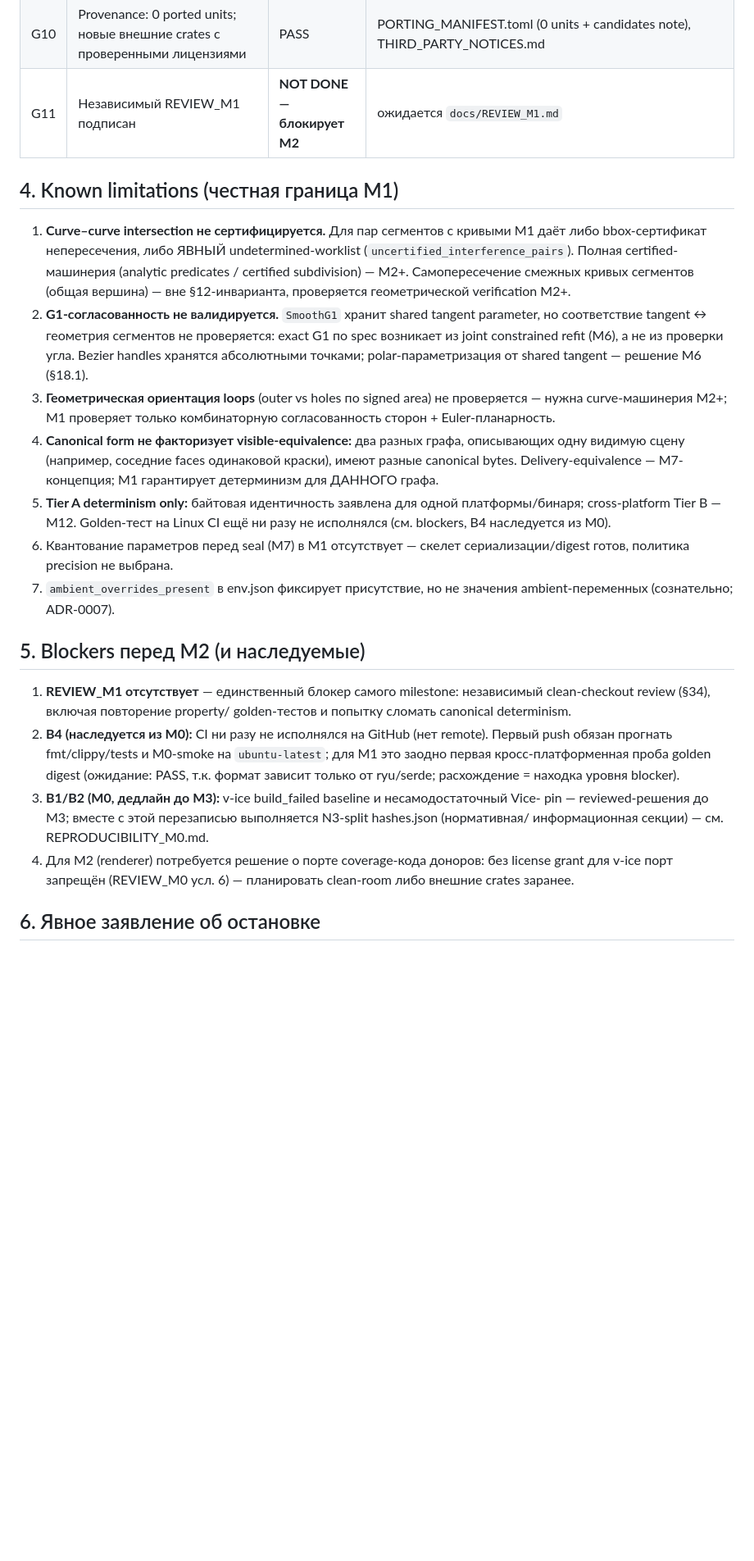
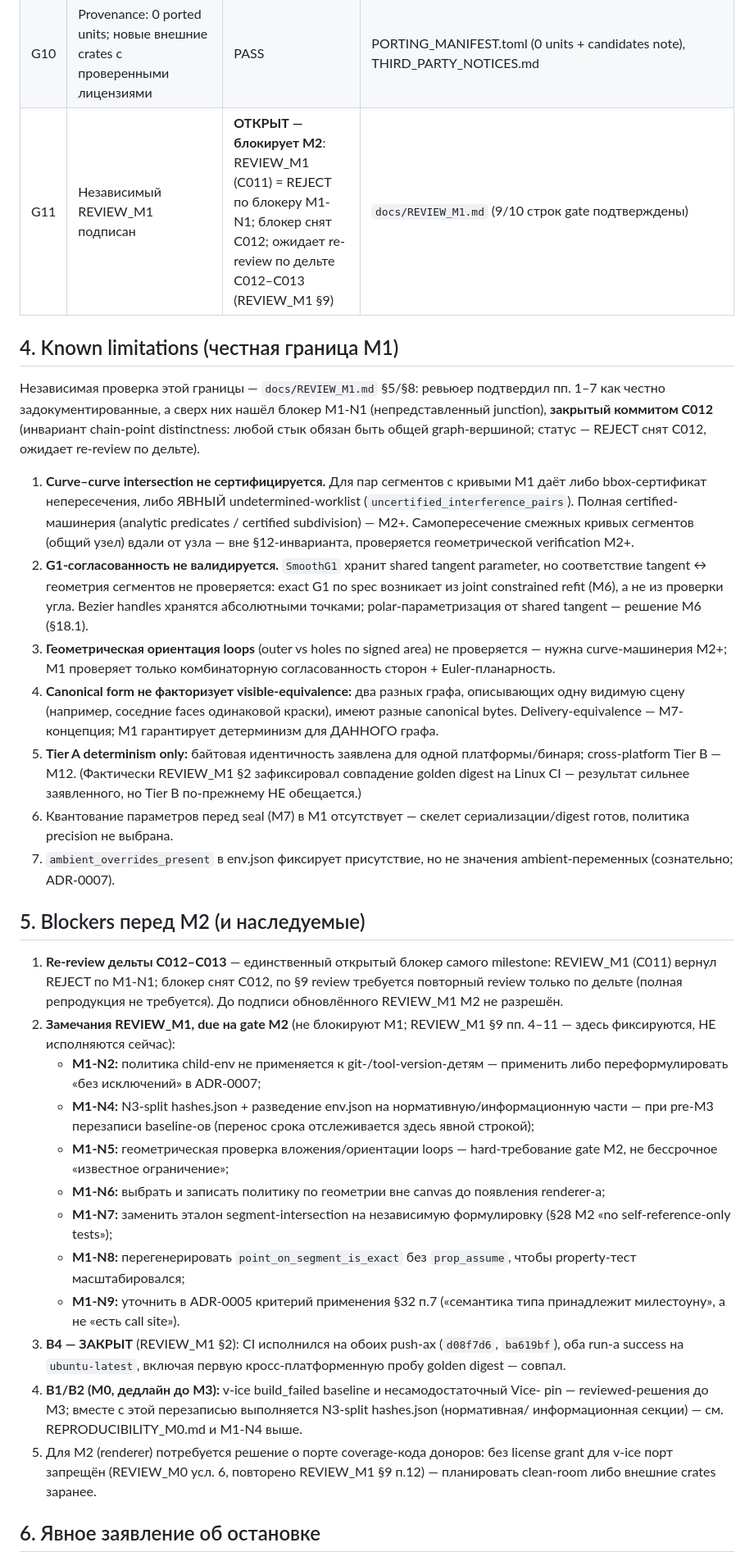
Before and after one commit to lomatoq/vice-classic, a Markdown page: docs/STATUS_M1.md, the part around one of its changes. Shown at 82% size. Drawn GitHub-style; blank space fills up the shorter version.

Commit message:
C013 M1(governance): post-review delta report (M1-N3 counters, review status)
- STATUS_M1: review-status note added (REVIEW_M1 C011 = REJECT on
  blocker M1-N1; blocker closed by C012; awaiting delta re-review per
  REVIEW_M1 sec-9, full reproduction not required); G4 updated to
  reflect the C012 fix; G11 updated (9/10 gate rows confirmed by
  reviewer); test counters corrected per M1-N3 (was '38 negative',
  actually 36 negative + 2 positive controls before C012; now 115
  workspace tests, validate_rejects = 39 negative + 3 positive
  controls); stale B4 claim corrected (CI ran green on both pushes,
  golden digest matched on Linux - REVIEW_M1 sec-2); known-limitations
  now reference REVIEW_M1; blockers section lists M1-N2/N4..N9
  explicitly as due at gate M2 (recorded, deliberately NOT executed now)
- THIRD_PARTY_NOTICES: proptest version pinned by Cargo.lock stated
  exactly (1.11.0 instead of '1.x') per M1-N3
- no code changes; golden bytes/digest untouched
  (112d0478f86b57ca94bb8d1805042894ce2e1da640297f119853fca61cc2f1f9);
  PORTING_MANIFEST still ZERO units
- gate re-run: fmt --check OK, clippy -D warnings OK,
  cargo test --workspace 115 passed / 0 failed

Co-Authored-By: Claude Opus 5 <noreply@anthropic.com>

```diff
--- a/docs/STATUS_M1.md
+++ b/docs/STATUS_M1.md
@@ -107,16 +120,22 @@ crates (плюс workspace-level forbid); модулей >800 LOC нет.
 | G8 | REVIEW_M0 усл. 5b (N6): санация child-env + срез в env.json | PASS | `exec.rs`/`envinfo.rs`, `tests/child_env.rs`; M0-артефакты не тронуты |
 | G9 | fmt / clippy -D warnings / все тесты workspace | PASS | §2 |
 | G10 | Provenance: 0 ported units; новые внешние crates с проверенными лицензиями | PASS | PORTING_MANIFEST.toml (0 units + candidates note), THIRD_PARTY_NOTICES.md |
-| G11 | Независимый REVIEW_M1 подписан | **NOT DONE — блокирует M2** | ожидается `docs/REVIEW_M1.md` |
+| G11 | Независимый REVIEW_M1 подписан | **ОТКРЫТ — блокирует M2**: REVIEW_M1 (C011) = REJECT по блокеру M1-N1; блокер снят C012; ожидает re-review по дельте C012–C013 (REVIEW_M1 §9) | `docs/REVIEW_M1.md` (9/10 строк gate подтверждены) |
 
 ## 4. Known limitations (честная граница M1)
+
+Независимая проверка этой границы — `docs/REVIEW_M1.md` §5/§8: ревьюер
+подтвердил пп. 1–7 как честно задокументированные, а сверх них нашёл
+блокер M1-N1 (непредставленный junction), **закрытый коммитом C012**
+(инвариант chain-point distinctness: любой стык обязан быть общей
+graph-вершиной; статус — REJECT снят C012, ожидает re-review по дельте).
 
 1. **Curve–curve intersection не сертифицируется.** Для пар сегментов с
    кривыми M1 даёт либо bbox-сертификат непересечения, либо ЯВНЫЙ
    undetermined-worklist (`uncertified_interference_pairs`). Полная
    certified-машинерия (analytic predicates / certified subdivision) — M2+.
-   Самопересечение смежных кривых сегментов (общая вершина) — вне
-   §12-инварианта, проверяется геометрической verification M2+.
+   Самопересечение смежных кривых сегментов (общий узел) вдали от узла —
+   вне §12-инварианта, проверяется геометрической verification M2+.
 2. **G1-согласованность не валидируется.** `SmoothG1` хранит shared
    tangent parameter, но соответствие tangent ↔ геометрия сегментов не
    проверяется: exact G1 по spec возникает из joint constrained refit
@@ -130,8 +149,9 @@ crates (плюс workspace-level forbid); модулей >800 LOC нет.
    одинаковой краски), имеют разные canonical bytes. Delivery-equivalence
    — M7-концепция; M1 гарантирует детерминизм для ДАННОГО графа.
 5. **Tier A determinism only:** байтовая идентичность заявлена для одной
-   платформы/бинаря; cross-platform Tier B — M12. Golden-тест на Linux CI
-   ещё ни разу не исполнялся (см. blockers, B4 наследуется из M0).
+   платформы/бинаря; cross-platform Tier B — M12. (Фактически REVIEW_M1 §2
+   зафиксировал совпадение golden digest на Linux CI — результат сильнее
+   заявленного, но Tier B по-прежнему НЕ обещается.)
 6. Квантование параметров перед seal (M7) в M1 отсутствует — скелет
    сериализации/digest готов, политика precision не выбрана.
 7. `ambient_overrides_present` в env.json фиксирует присутствие, но не
@@ -139,21 +159,38 @@ crates (плюс workspace-level forbid); модулей >800 LOC нет.
 
 ## 5. Blockers перед M2 (и наследуемые)
 
-1. **REVIEW_M1 отсутствует** — единственный блокер самого milestone:
-   независимый clean-checkout review (§34), включая повторение property/
-   golden-тестов и попытку сломать canonical determinism.
-2. **B4 (наследуется из M0):** CI ни разу не исполнялся на GitHub (нет
-   remote). Первый push обязан прогнать fmt/clippy/tests и M0-smoke на
-   `ubuntu-latest`; для M1 это заодно первая кросс-платформенная проба
-   golden digest (ожидание: PASS, т.к. формат зависит только от ryu/serde;
-   расхождение = находка уровня blocker).
-3. **B1/B2 (M0, дедлайн до M3):** v-ice build_failed baseline и
+1. **Re-review дельты C012–C013** — единственный открытый блокер самого
+   milestone: REVIEW_M1 (C011) вернул REJECT по M1-N1; блокер снят C012,
+   по §9 review требуется повторный review только по дельте (полная
+   репродукция не требуется). До подписи обновлённого REVIEW_M1 M2 не
+   разрешён.
+2. **Замечания REVIEW_M1, due на gate M2** (не блокируют M1;
+   REVIEW_M1 §9 пп. 4–11 — здесь фиксируются, НЕ исполняются сейчас):
+   - **M1-N2:** политика child-env не применяется к git-/tool-version-детям
+     — применить либо переформулировать «без исключений» в ADR-0007;
+   - **M1-N4:** N3-split hashes.json + разведение env.json на
+     нормативную/информационную части — при pre-M3 перезаписи baseline-ов
+     (перенос срока отслеживается здесь явной строкой);
+   - **M1-N5:** геометрическая проверка вложения/ориентации loops —
+     hard-требование gate M2, не бессрочное «известное ограничение»;
+   - **M1-N6:** выбрать и записать политику по геометрии вне canvas до
+     появления renderer-а;
+   - **M1-N7:** заменить эталон segment-intersection на независимую
+     формулировку (§28 M2 «no self-reference-only tests»);
+   - **M1-N8:** перегенерировать `point_on_segment_is_exact` без
+     `prop_assume`, чтобы property-тест масштабировался;
+   - **M1-N9:** уточнить в ADR-0005 критерий применения §32 п.7
+     («семантика типа принадлежит милестоуну», а не «есть call site»).
+3. **B4 — ЗАКРЫТ** (REVIEW_M1 §2): CI исполнился на обоих push-ах
+   (`d08f7d6`, `ba619bf`), оба run-а success на `ubuntu-latest`, включая
+   первую кросс-платформенную пробу golden digest — совпал.
+4. **B1/B2 (M0, дедлайн до M3):** v-ice build_failed baseline и
    несамодостаточный Vice- pin — reviewed-решения до M3; вместе с этой
    перезаписью выполняется N3-split hashes.json (нормативная/
-   информационная секции) — см. REPRODUCIBILITY_M0.md.
-4. Для M2 (renderer) потребуется решение о порте coverage-кода доноров:
-   без license grant для v-ice порт запрещён (REVIEW_M0 усл. 6) —
-   планировать clean-room либо внешние crates заранее.
+   информационная секции) — см. REPRODUCIBILITY_M0.md и M1-N4 выше.
+5. Для M2 (renderer) потребуется решение о порте coverage-кода доноров:
+   без license grant для v-ice порт запрещён (REVIEW_M0 усл. 6, повторено
+   REVIEW_M1 §9 п.12) — планировать clean-room либо внешние crates заранее.
 
 ## 6. Явное заявление об остановке
 
```
Also changed, not shown: other parts of docs/STATUS_M1.md (+24 -11 lines), THIRD_PARTY_NOTICES.md (+1 -1 lines).
